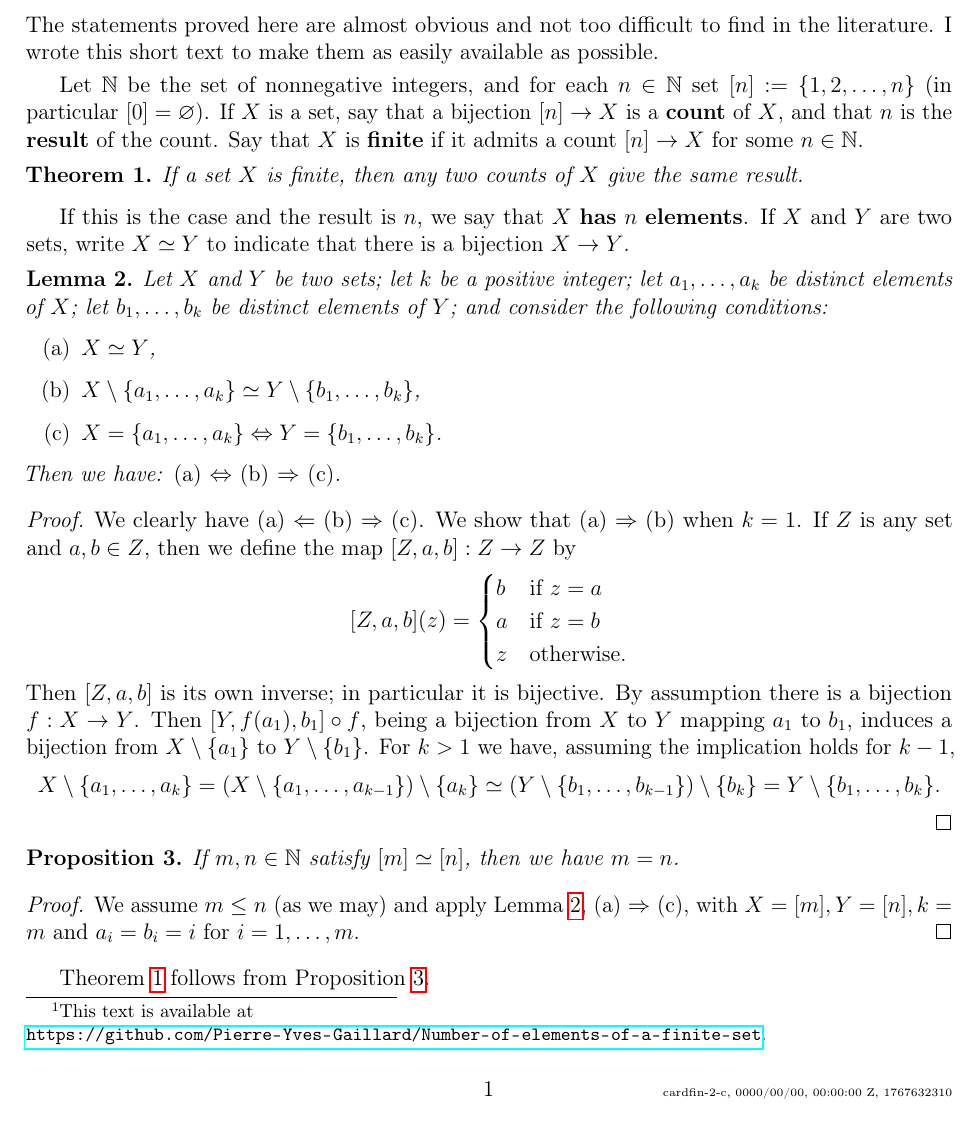
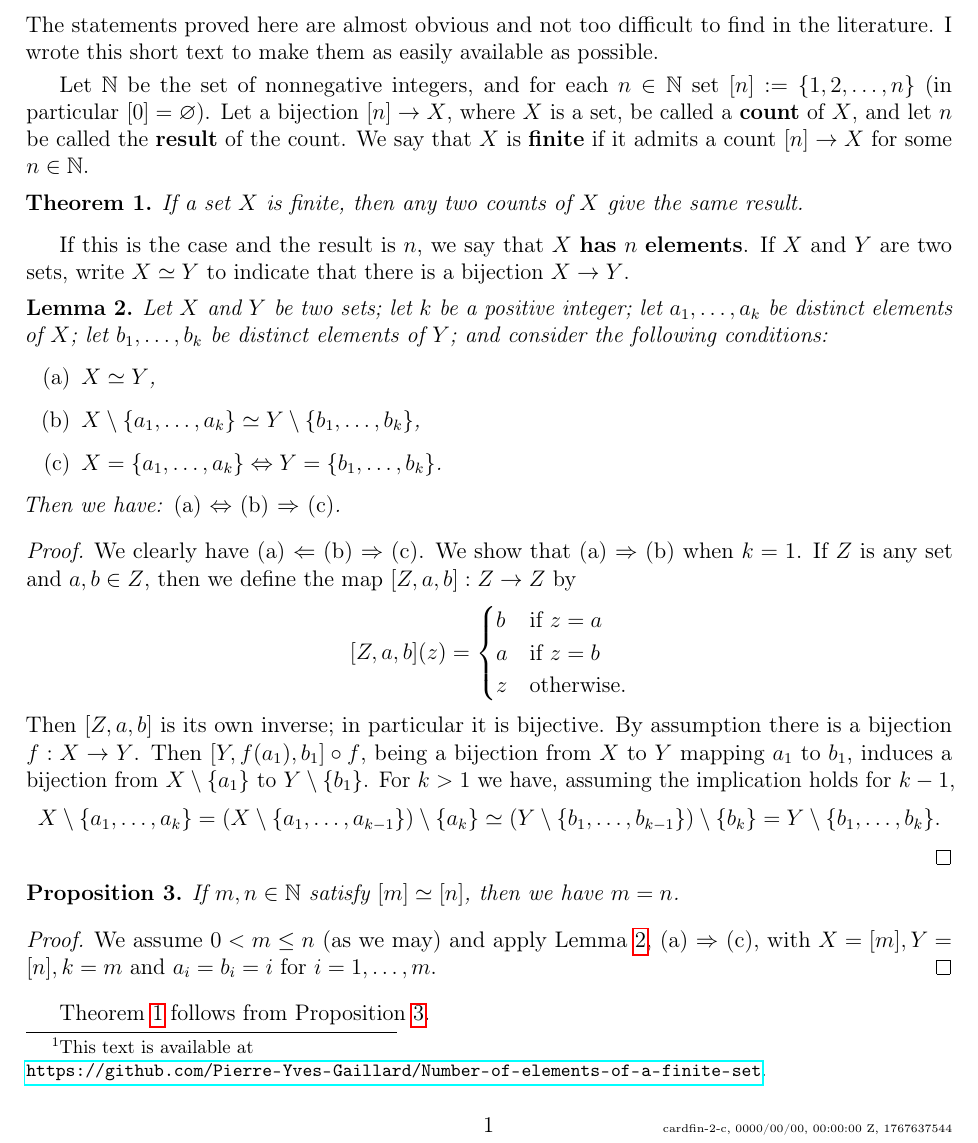
Before and after one commit to Pierre-Yves-Gaillard/Number-of-elements-of-a-finite-set, a LaTeX document (cardfin-2-c.tex): part of the page, cut so that both start at the same text. Compiled offline with pdfLaTeX.

```diff
--- a/cardfin-2-c.tex
+++ b/cardfin-2-c.tex
@@ -1,18 +1,18 @@
 % cardfin-2-c
 % https://docs.google.com/document/d/142ZZBYqM9hr4-VlQw8bWuuLHKV9WtxDAHWMzN1Nbf1Y/edit?tab=t.0
 % !TEX encoding = UTF-8 Unicode
-% https://www.site24x7.com/tools/time-stamp-converter.html 1767632310
+% https://www.site24x7.com/tools/time-stamp-converter.html 1767637544
 \documentclass[12pt,letterpaper]{article}
 \usepackage{fancyhdr}
 \fancyhf{}
-\fancyfoot[R]{{\tiny cardfin-2-c,\ \filemodprintdate{\jobname},\ \filemodprinttime{\jobname},\ 1767632310}} % https://www.site24x7.com/tools/time-stamp-converter.html (https://www.unixtimestamp.com/ bad)
+\fancyfoot[R]{{\tiny cardfin-2-c,\ \filemodprintdate{\jobname},\ \filemodprinttime{\jobname},\ 1767637544}} % https://www.site24x7.com/tools/time-stamp-converter.html (https://www.unixtimestamp.com/ bad)
 \renewcommand{\headrulewidth}{0pt}
 \fancyfoot[C]{\thepage}
 \usepackage[T1]{fontenc}
 \usepackage[utf8]{inputenc}
 \usepackage{amssymb,amsmath,amsthm}
 %\usepackage[letterpaper,top=30pt,left=40pt,right=40pt,bottom=60pt]{geometry}
-\usepackage[letterpaper,top=70pt,left=60pt,right=60pt,bottom=130pt]{geometry}
+\usepackage[letterpaper,top=60pt,left=60pt,right=60pt,bottom=120pt]{geometry}
 \usepackage{filemod}%https://stackoverflow.com/questions/2118972/latex-command-for-last-modified
 \usepackage{microtype}
 %\usepackage{tikz-cd}\usepackage{varwidth}\usepackage{comment}
@@ -38,7 +38,7 @@
 
 \nn The statements proved here are almost obvious and not too difficult to find in the literature. I wrote this short text to make them as easily available as possible.
 
-Let $\N$ be the set of nonnegative integers, and for each $n\in\N$ set $[n]:=\{1,2,\ldots,n\}$ (in particular $[0]=\varnothing$). If $X$ is a set, say that a bijection $[n]\to X$ is a \textbf{count} of $X$, and that $n$ is the \textbf{result} of the count. Say that $X$ is \textbf{finite} if it admits a count $[n]\to X$ for some $n\in\N$.
+Let $\N$ be the set of nonnegative integers, and for each $n\in\N$ set $[n]:=\{1,2,\ldots,n\}$ (in particular $[0]=\varnothing$). Let a bijection $[n]\to X$, where $X$ is a set, be called a \textbf{count} of $X$, and let $n$ be called the \textbf{result} of the count. We say that $X$ is \textbf{finite} if it admits a count $[n]\to X$ for some $n\in\N$.
 
 \begin{thm}\label{T}
 If a set $X$ is finite, then any two counts of $X$ give the same result.
@@ -77,7 +77,7 @@
 \end{prop}
 
 \begin{proof}
-We assume $m\le n$ (as we may) and apply Lemma \ref{L}, (a) $\Rightarrow$ (c), with $X=[m],Y=[n],k=m$ and $a_i=b_i=i$ for $i=1,\ldots, m$.
+We assume $0<m\le n$ (as we may) and apply Lemma \ref{L}, (a) $\Rightarrow$ (c), with $X=[m],Y=[n],k=m$ and $a_i=b_i=i$ for $i=1,\ldots, m$.
 \end{proof}
 
 Theorem \ref{T} follows from Proposition \ref{P}.
```
